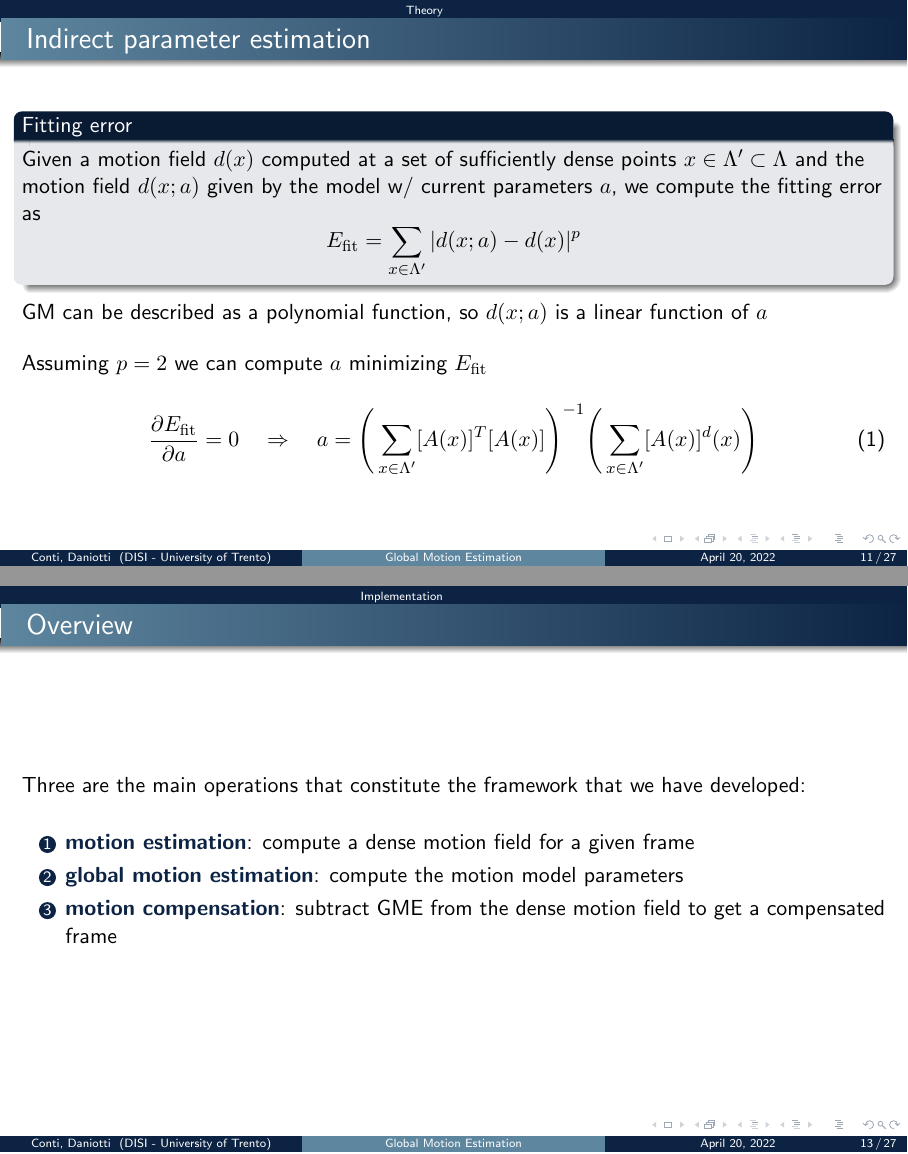
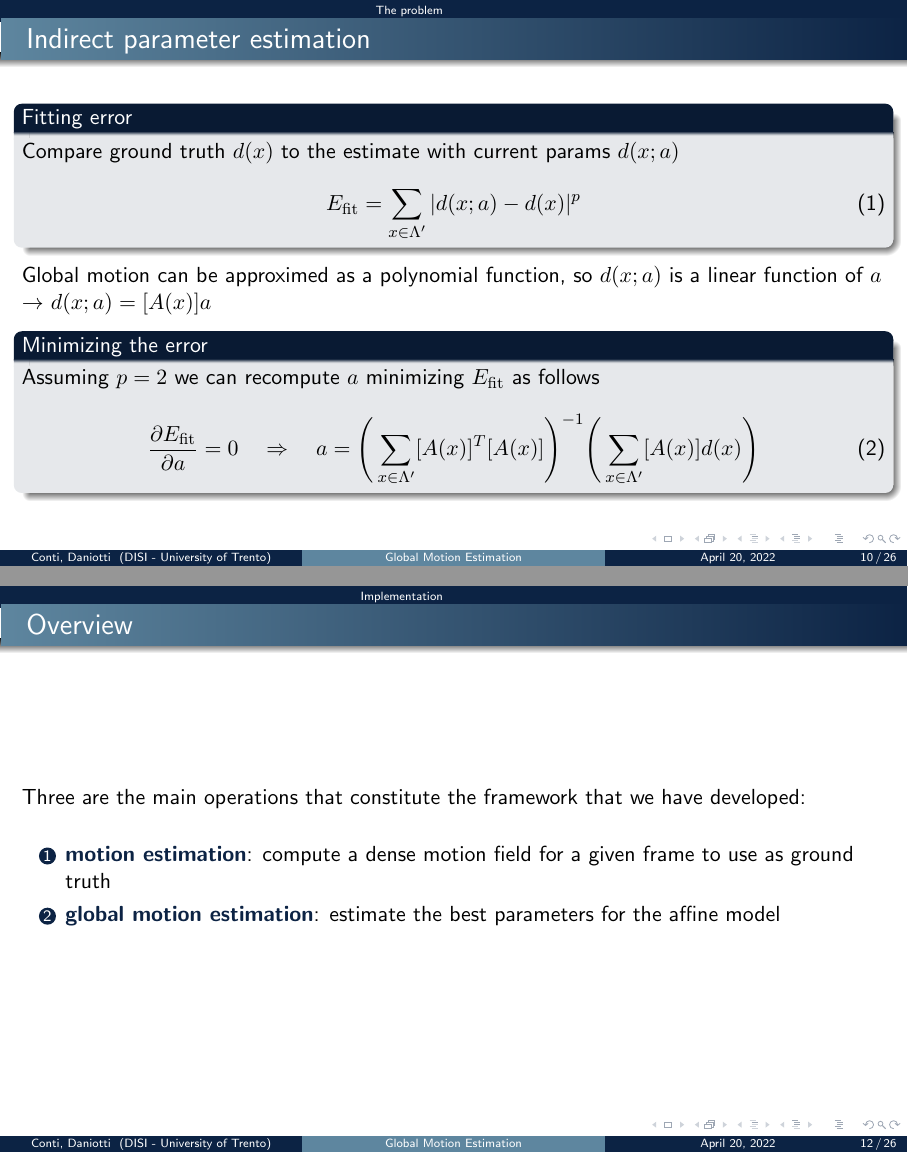
Before and after one commit to Samaretas/global-motion-estimation, LaTeX slides (docs/presentation/main.tex): pages 11 and 13 of 27 before the commit and pages 10 and 12 of 26 after it, joined at a grey line. Compiled offline with pdfLaTeX.

Commit message:
life's hard

```diff
--- a/docs/presentation/main.tex
+++ b/docs/presentation/main.tex
@@ -28,7 +28,7 @@
 
 \author[Conti \and Daniotti]{Samuele Conti \and Filippo Daniotti}
 \title[Global Motion Estimation]{\textsc{Global Motion Estimation}}
-\subtitle{A robust and hierarchical approach}
+\subtitle{An indirect, multiscale and robust approach}
 \institute[DISI - University of Trento]{Department of Information Engineering\\and Computer Science}
 \date{April 20, 2022}
 
@@ -105,4 +105,3 @@
     \end{itemize}
 \end{frame}
 
-\section{Theory}
@@ -136,27 +139,30 @@
 \begin{frame}{Indirect parameter estimation}
 
     \begin{block}{Fitting error}
-        Given a motion field \(d(x)\) computed at a set of sufficiently dense points \(x \in \Lambda ' \subset \Lambda \) and the motion field \(d(x;a)\) given by the model w/ current parameters \(a\), we compute the fitting error as
-        \begin{equation*}
+        Compare ground truth \(d(x)\) to the estimate with current params \(d(x;a)\)
+        % Given a motion field \(d(x)\) computed at a set of sufficiently dense points \(x \in \Lambda ' \subset \Lambda \) and the motion field \(d(x;a)\) given by the model w/ current parameters \(a\), we compute the fitting error as
+        \begin{equation}
+            \label{eq:fitting-error}
             E_{\textrm{fit}} = \sum_{x \in \Lambda '} | d(x;a) - d(x) |^p
-        \end{equation*}
+        \end{equation}
 
     \end{block}
 
-    GM can be described as a polynomial function, so \(d(x;a)\) is a linear function of \(a\)
+    Global motion can be approximed as a polynomial function, so \(d(x;a)\) is a linear function of \(a\) \(\to\) \(d(x;a) = [A(x)]a\)
+    % \bigskip
 
-    \bigskip
+    \begin{block}{Minimizing the error}
+        Assuming \(p = 2\) we can recompute \(a\) minimizing \(E_{\textrm{fit}}\) as follows
 
-    Assuming \(p = 2\) we can compute \(a\) minimizing \(E_{\textrm{fit}}\)
-
+        \begin{equation}
             \label{eq:min-fit-err}
-    \begin{equation}
             \frac{\partial E_{\textrm{fit}}}{\partial a} = 0
             \quad
             \Rightarrow
             \quad
-        a = \parenth[\Bigg]{\sum_{x \in \Lambda '} [A(x)]^T[A(x)]}^{-1}\parenth[\Bigg]{\sum_{x \in \Lambda '} [A(x)]^d(x)}
+            a = \parenth[\Bigg]{\sum_{x \in \Lambda '} [A(x)]^T[A(x)]}^{-1}\parenth[\Bigg]{\sum_{x \in \Lambda '} [A(x)]d(x)}
         \end{equation}
+    \end{block}
 
 
 
@@ -167,9 +173,9 @@
     Three are the main operations that constitute the framework that we have developed:
     \bigskip
     \begin{enumerate}
-        \item \bold{motion estimation}: compute a dense motion field for a given frame
-        \item \bold{global motion estimation}: compute the motion model parameters
-        \item \bold{motion compensation}: subtract GME from the dense motion field to get a compensated frame
+        \item \bold{motion estimation}: compute a dense motion field for a given frame to use as ground truth
+        \item \bold{global motion estimation}: estimate the best parameters for the affine model
+        % \item \bold{motion compensation}: subtract GME from the dense motion field to get a compensated frame
     \end{enumerate}
 \end{frame}
 
```
Also changed, not shown: docs/presentation/main.tex (18 more changed lines). Lines whose indentation alone changed are shown as unchanged.
